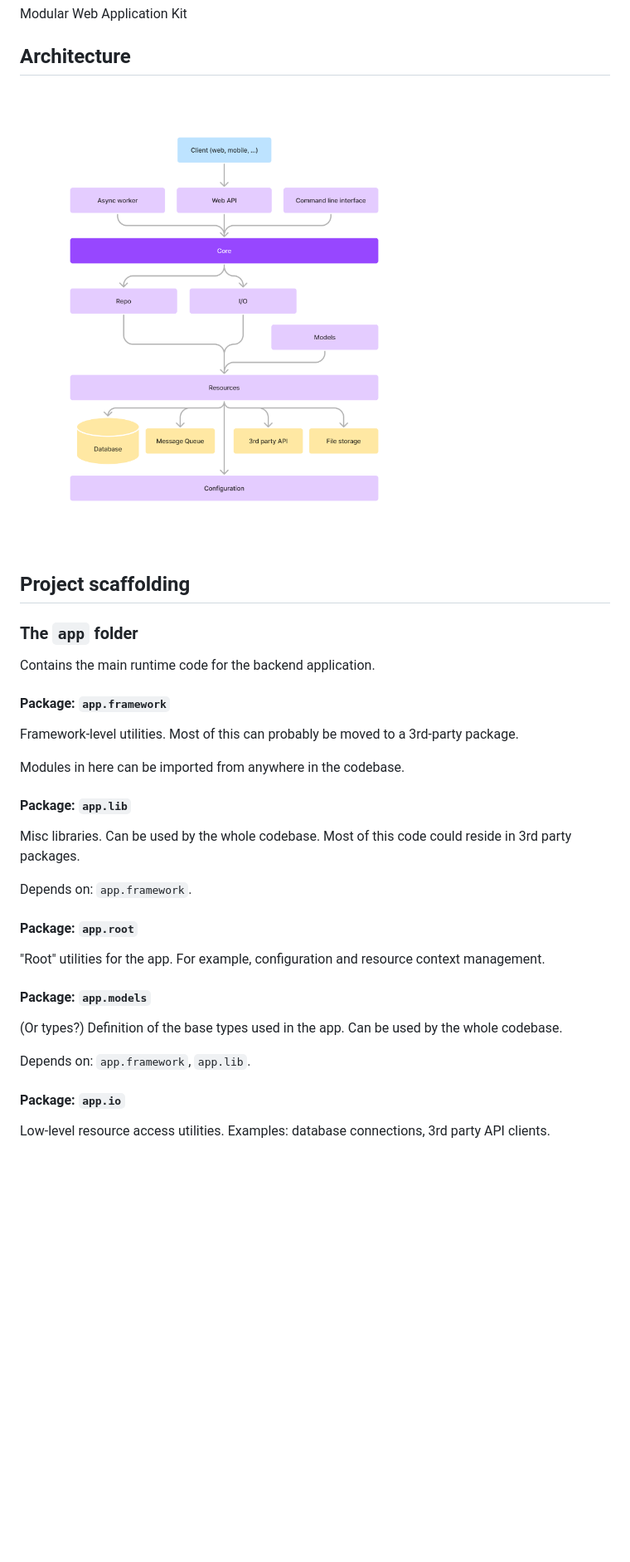
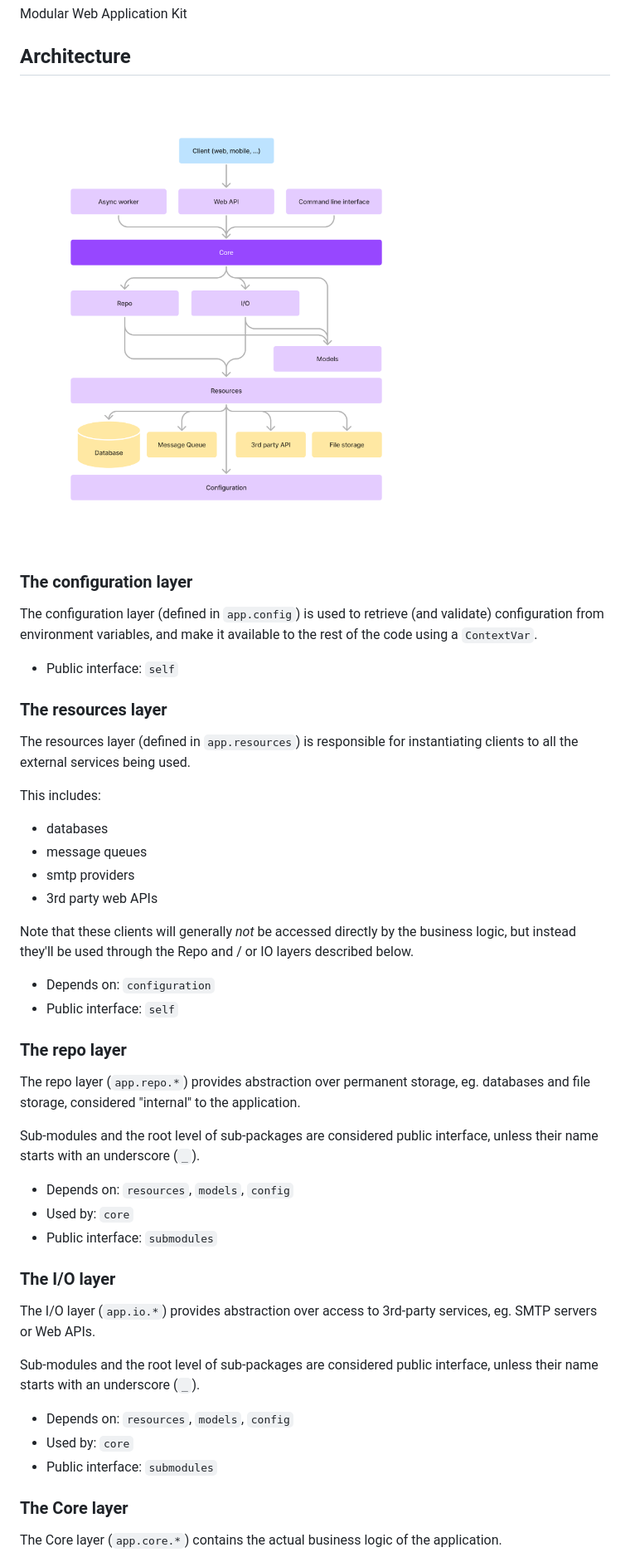
Before and after one commit to rshk/mowaki, a Markdown page: README.md, the part around one of its changes. Shown at 83% size. Rendered like a GitHub page; pictures changed too: .files/MoWaKi Architecture.png; blank space fills up the shorter version.

```diff
--- a/README.md
+++ b/README.md
@@ -7,39 +7,63 @@ Modular Web Application Kit
 ![MoWaKi Architecture](https://raw.githubusercontent.com/rshk/mowaki/mowaki-2.0/.files/MoWaKi%20Architecture.png)
 
 
-## Project scaffolding
+### The configuration layer
 
-### The ``app`` folder
+The configuration layer (defined in `app.config`) is used to retrieve
+(and validate) configuration from environment variables, and make it
+available to the rest of the code using a `ContextVar`.
 
-Contains the main runtime code for the backend application.
-
-#### Package: ``app.framework``
-
-Framework-level utilities. Most of this can probably be moved to a 3rd-party package.
-
-Modules in here can be imported from anywhere in the codebase.
+- Public interface: `self`
 
 
-#### Package: ``app.lib``
+### The resources layer
 
-Misc libraries. Can be used by the whole codebase. Most of this code could reside in 3rd party packages.
+The resources layer (defined in `app.resources`) is responsible for
+instantiating clients to all the external services being used.
 
-Depends on: ``app.framework``.
+This includes:
+
+- databases
+- message queues
+- smtp providers
+- 3rd party web APIs
+
+Note that these clients will generally *not* be accessed directly by
+the business logic, but instead they'll be used through the Repo and /
+or IO layers described below.
+
+- Depends on: `configuration`
+- Public interface: `self`
 
 
-#### Package: ``app.root``
+### The repo layer
 
-"Root" utilities for the app. For example, configuration and resource context management.
+The repo layer (`app.repo.*`) provides abstraction over permanent storage,
+eg. databases and file storage, considered "internal" to the
+application.
+
+Sub-modules and the root level of sub-packages are considered public
+interface, unless their name starts with an underscore (`_`).
+
+- Depends on: `resources`, `models`, `config`
+- Used by: `core`
+- Public interface: `submodules`
 
 
-#### Package: ``app.models``
+### The I/O layer
 
-(Or types?) Definition of the base types used in the app. Can be used by the whole codebase.
+The I/O layer (`app.io.*`) provides abstraction over access to
+3rd-party services, eg. SMTP servers or Web APIs.
 
-Depends on: ``app.framework``, ``app.lib``.
+Sub-modules and the root level of sub-packages are considered public
+interface, unless their name starts with an underscore (`_`).
+
+- Depends on: `resources`, `models`, `config`
+- Used by: `core`
+- Public interface: `submodules`
 
 
-#### Package: ``app.io``
+### The Core layer
 
-Low-level resource access utilities. Examples: database connections, 3rd party API clients.
+The Core layer (`app.core.*`) contains the actual business logic of the application.
 
```
Also changed, not shown: other parts of README.md (+103 -34 lines).
